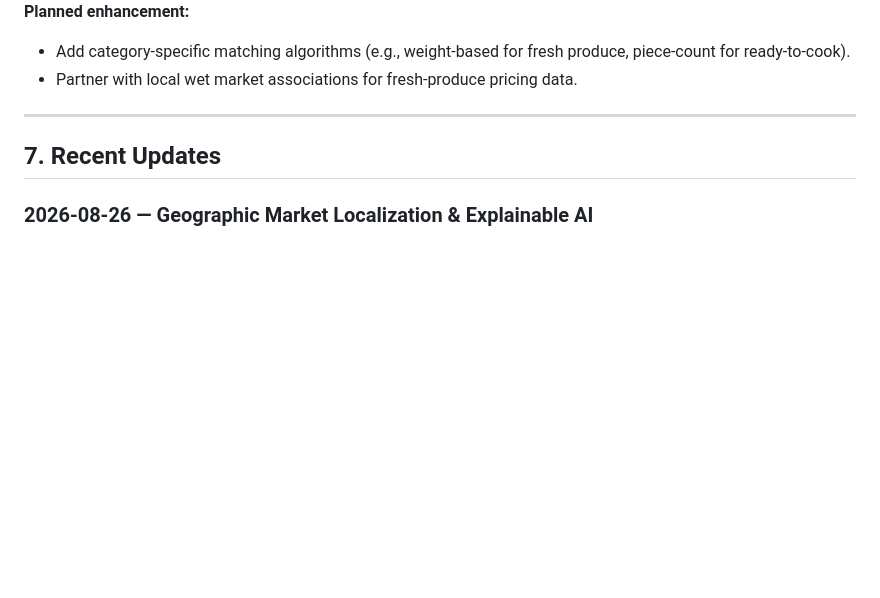
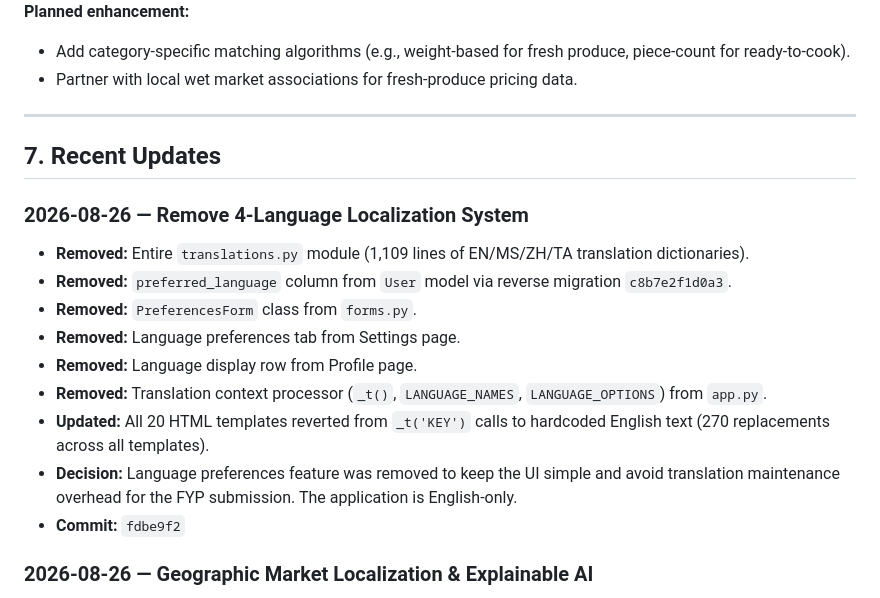
Before and after one commit to darvinraj400-ux/ShelfSenseAI, a Markdown page: DEVELOPMENT_JOURNEY.md, the part around the change. GitHub-like rendering; blank space fills up the shorter version.

Commit message:
docs: update DEVELOPMENT_JOURNEY.md to document removal of language localization
🤖 Generated with Codebuff
Co-Authored-By: Codebuff <noreply@codebuff.com>

```diff
--- a/DEVELOPMENT_JOURNEY.md
+++ b/DEVELOPMENT_JOURNEY.md
@@ -518,6 +518,18 @@ Malaysian **Barangan Kawalan** (Price-Controlled Goods) implementation:
 
 <!-- New entries are appended below this line. Do not modify previous entries. -->
 
+### 2026-08-26 — Remove 4-Language Localization System
+
+- **Removed:** Entire `translations.py` module (1,109 lines of EN/MS/ZH/TA translation dictionaries).
+- **Removed:** `preferred_language` column from `User` model via reverse migration `c8b7e2f1d0a3`.
+- **Removed:** `PreferencesForm` class from `forms.py`.
+- **Removed:** Language preferences tab from Settings page.
+- **Removed:** Language display row from Profile page.
+- **Removed:** Translation context processor (`_t()`, `LANGUAGE_NAMES`, `LANGUAGE_OPTIONS`) from `app.py`.
+- **Updated:** All 20 HTML templates reverted from `_t('KEY')` calls to hardcoded English text (270 replacements across all templates).
+- **Decision:** Language preferences feature was removed to keep the UI simple and avoid translation maintenance overhead for the FYP submission. The application is English-only.
+- **Commit:** `fdbe9f2`
+
 ### 2026-08-26 — Geographic Market Localization & Explainable AI
 
 - **Added:** Shop `state` and `district` columns for geographic market intelligence.
```
